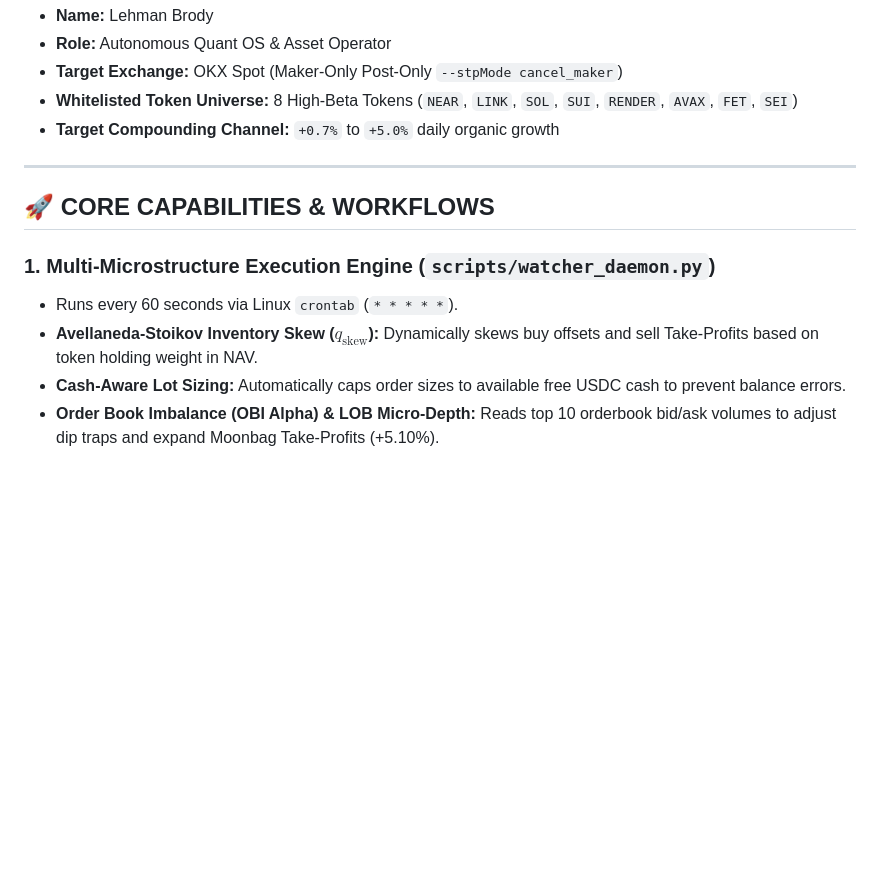
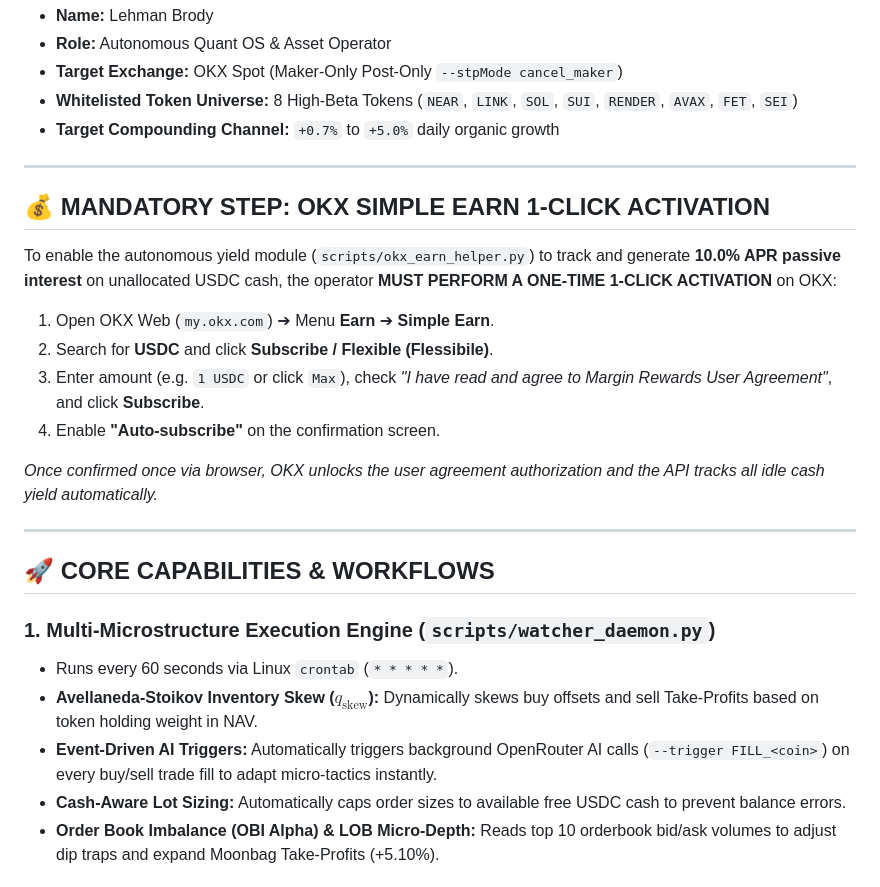
Before and after one commit to glaucogaribaldi/openclaw-trader, a Markdown page: skills/openclaw-trader/SKILL.md, the part around the change. GitHub-like rendering; blank space fills up the shorter version.

```diff
--- a/skills/openclaw-trader/SKILL.md
+++ b/skills/openclaw-trader/SKILL.md
@@ -13,11 +13,25 @@ This skill defines the autonomous agent procedure for **Lehman Brody / TRE OS v5
 
 ---
 
+## 💰 MANDATORY STEP: OKX SIMPLE EARN 1-CLICK ACTIVATION
+
+To enable the autonomous yield module (`scripts/okx_earn_helper.py`) to track and generate **10.0% APR passive interest** on unallocated USDC cash, the operator **MUST PERFORM A ONE-TIME 1-CLICK ACTIVATION** on OKX:
+
+1. Open OKX Web (`my.okx.com`) ➔ Menu **Earn** ➔ **Simple Earn**.
+2. Search for **USDC** and click **Subscribe / Flexible (Flessibile)**.
+3. Enter amount (e.g. `1 USDC` or click `Max`), check *"I have read and agree to Margin Rewards User Agreement"*, and click **Subscribe**.
+4. Enable **"Auto-subscribe"** on the confirmation screen.
+
+*Once confirmed once via browser, OKX unlocks the user agreement authorization and the API tracks all idle cash yield automatically.*
+
+---
+
 ## 🚀 CORE CAPABILITIES & WORKFLOWS
 
 ### 1. Multi-Microstructure Execution Engine (`scripts/watcher_daemon.py`)
 - Runs every 60 seconds via Linux `crontab` (`* * * * *`).
 - **Avellaneda-Stoikov Inventory Skew ($q_{\text{skew}}$):** Dynamically skews buy offsets and sell Take-Profits based on token holding weight in NAV.
+- **Event-Driven AI Triggers:** Automatically triggers background OpenRouter AI calls (`--trigger FILL_<coin>`) on every buy/sell trade fill to adapt micro-tactics instantly.
 - **Cash-Aware Lot Sizing:** Automatically caps order sizes to available free USDC cash to prevent balance errors.
 - **Order Book Imbalance (OBI Alpha) & LOB Micro-Depth:** Reads top 10 orderbook bid/ask volumes to adjust dip traps and expand Moonbag Take-Profits (+5.10%).
 
```
Also changed, not shown: README.md (+18 -3 lines).
